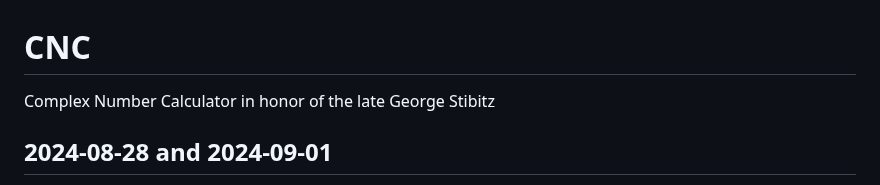
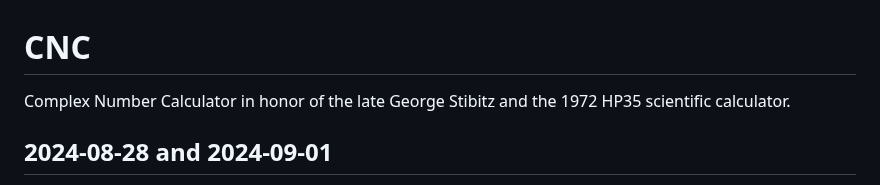
Before and after one commit to nygeek/cnc, a Markdown page: README.md, the part around the change. GitHub-like rendering.

Commit message:
edit documentation

```diff
--- a/README.md
+++ b/README.md
@@ -1,5 +1,6 @@
 # CNC
-Complex Number Calculator in honor of the late George Stibitz
+Complex Number Calculator in honor of the late George Stibitz and
+the 1972 HP35 scientific calculator.
 
 ## 2024-08-28 and 2024-09-01
 
```
